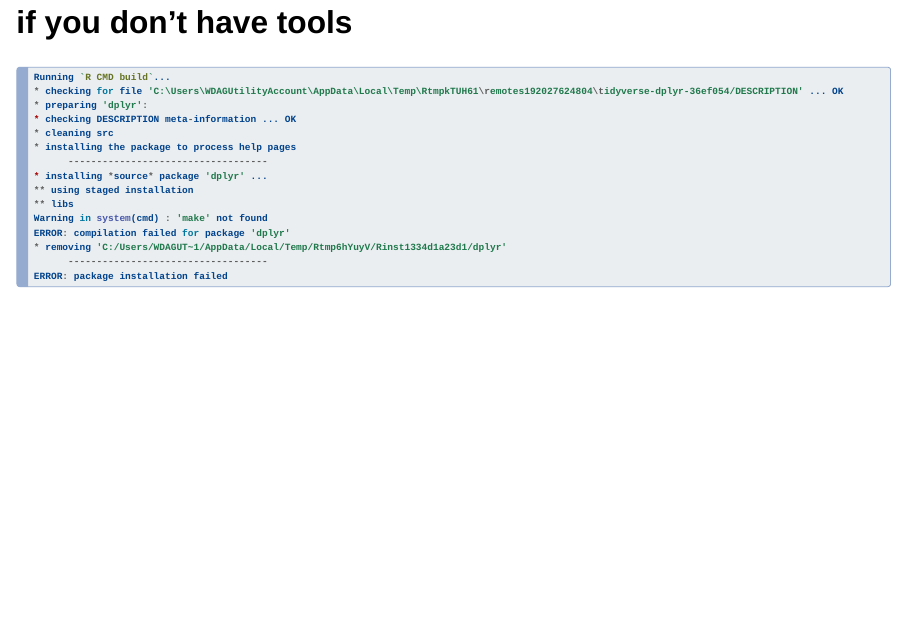
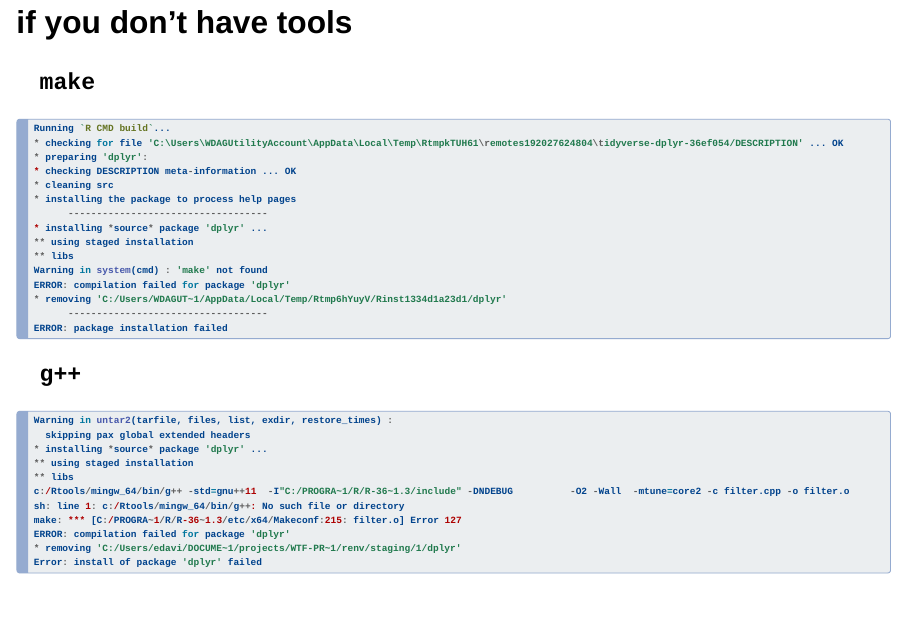
Before and after one commit to rstats-wtf/wtf-personal-radmin-slides, a Quarto document (index.qmd): page 55 of 99 before the commit and page 56 of 101 after it. Rendered offline with R 4.5, knitr and Pandoc in place of Quarto, with nearby package versions; drawn as Slidy slides in place of the format the file asks for; some code elsewhere in the file could not run offline.

Commit message:
more info on binaries

````diff
--- a/index.qmd
+++ b/index.qmd
@@ -655,6 +659,10 @@ One additional complication for \*nix users:
 
 ## if you don't have tools
 
+::: panel-tabset
+
+### `make`
+
 ``` {.r code-line-numbers="11"}
 Running `R CMD build`...
 * checking for file 'C:\Users\WDAGUtilityAccount\AppData\Local\Temp\RtmpkTUH61\remotes192027624804\tidyverse-dplyr-36ef054/DESCRIPTION' ... OK
@@ -672,6 +680,24 @@ ERROR: compilation failed for package 'dplyr'
       -----------------------------------
 ERROR: package installation failed
 ```
+
+### `g++`
+
+``` {.r code-line-numbers="7"}
+Warning in untar2(tarfile, files, list, exdir, restore_times) :
+  skipping pax global extended headers
+* installing *source* package 'dplyr' ...
+** using staged installation
+** libs
+c:/Rtools/mingw_64/bin/g++ -std=gnu++11  -I"C:/PROGRA~1/R/R-36~1.3/include" -DNDEBUG          -O2 -Wall  -mtune=core2 -c filter.cpp -o filter.o
+sh: line 1: c:/Rtools/mingw_64/bin/g++: No such file or directory
+make: *** [C:/PROGRA~1/R/R-36~1.3/etc/x64/Makeconf:215: filter.o] Error 127
+ERROR: compilation failed for package 'dplyr'
+* removing 'C:/Users/edavi/DOCUME~1/projects/WTF-PR~1/renv/staging/1/dplyr'
+Error: install of package 'dplyr' failed
+```
+
+:::
 
 ## how to get the tools
 
--- a/slides.scss
+++ b/slides.scss
@@ -124,6 +124,6 @@ $h3-font-size: 1.15em !default;
 }
 
 /* agenda slide */
-.agenda {
-  background: linear-gradient(#64e6e5, #9198e5);
-}
+// .agenda {
+//   background: linear-gradient(#64e6e5, #9198e5);
+// }
````
Also changed, not shown: img/compile-from-sources-question.png (added), index.qmd (4 more changed lines).
